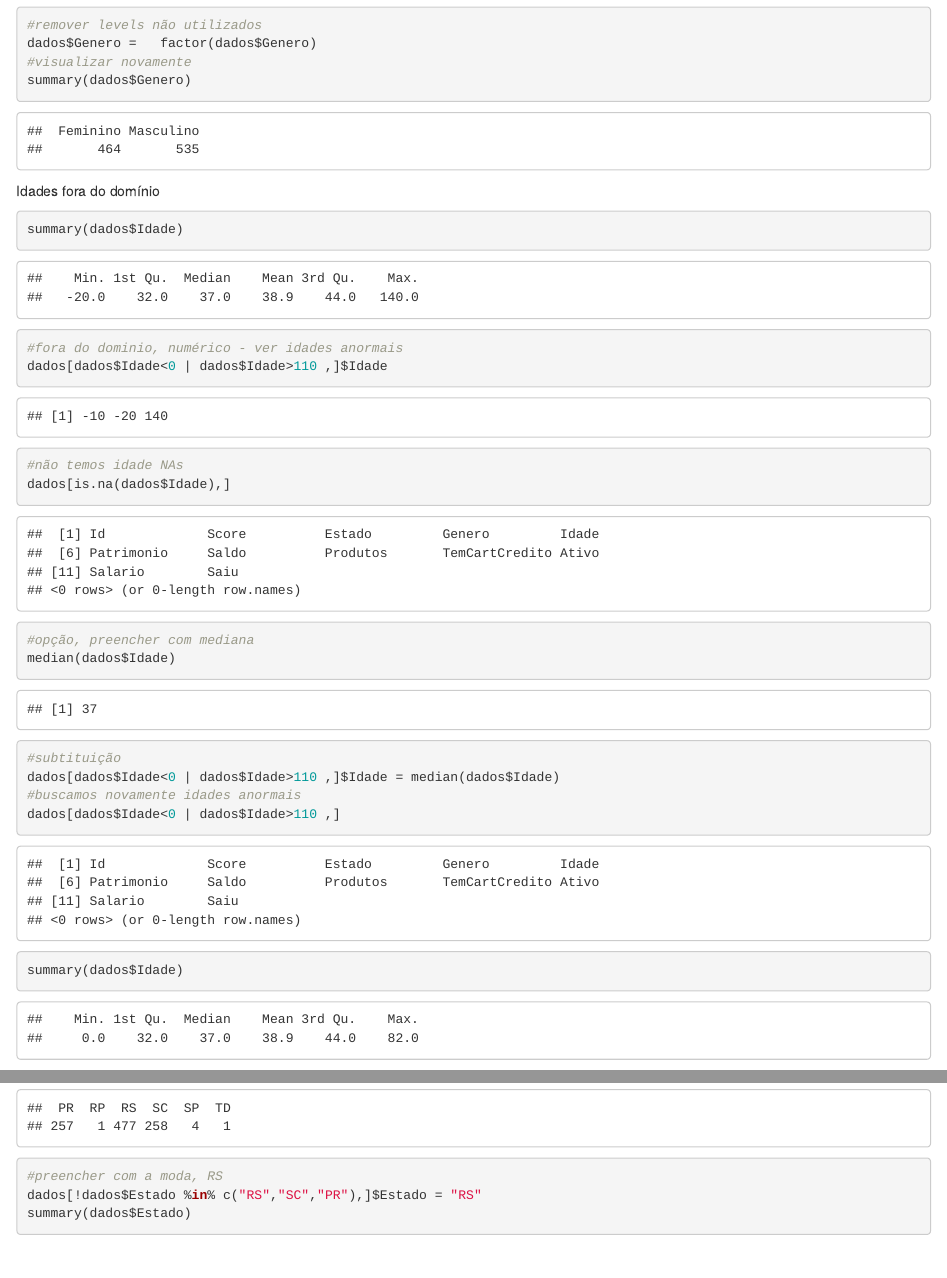
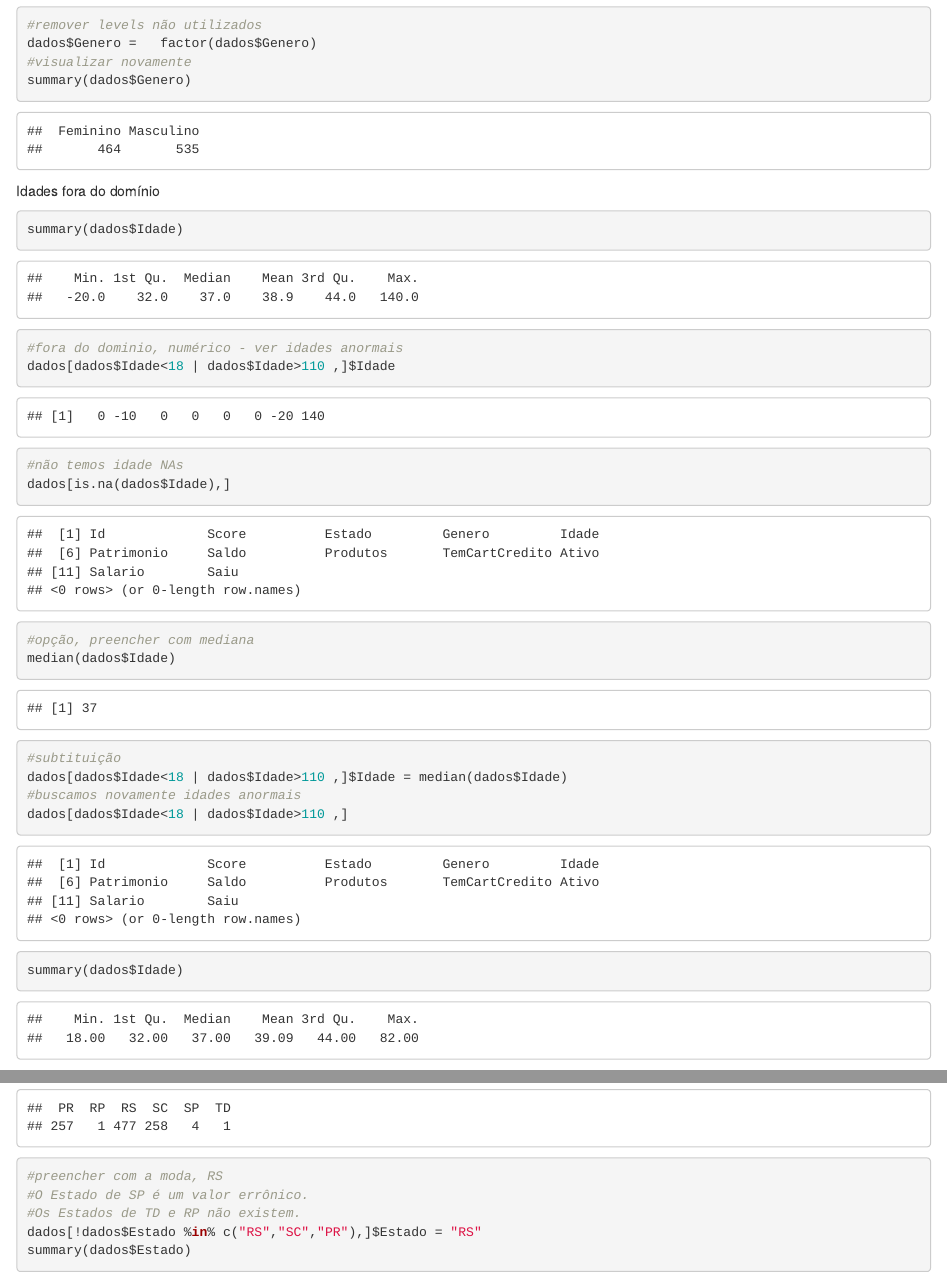
Before and after one commit to GuilhermePiotto/Limpeza_dados_R, an R Markdown document (1.limpeza.Rmd): the page in a window 1100 px wide, from 9100 px down before the commit and from 9080 px down after it, so that both start at the same text, and a second part further down, joined at a grey line. Rendered offline with R 4.5, knitr and Pandoc, with nearby package versions.

Commit message:
Update 1.limpeza.Rmd

````diff
--- a/1.limpeza.Rmd
+++ b/1.limpeza.Rmd
@@ -1,6 +1,5 @@
 ---
-Formação Cientista de Dados
-Limpeza e Tratamento de Dados
+
 ---
 
 ```{r}
@@ -85,15 +84,15 @@ Idades fora do domínio
 ```{r}
 summary(dados$Idade)
 #fora do dominio, numérico - ver idades anormais
-dados[dados$Idade<0 | dados$Idade>110 ,]$Idade
+dados[dados$Idade<18 | dados$Idade>110 ,]$Idade
 #não temos idade NAs
 dados[is.na(dados$Idade),]
 #opção, preencher com mediana
 median(dados$Idade)
 #subtituição
-dados[dados$Idade<0 | dados$Idade>110 ,]$Idade = median(dados$Idade)
+dados[dados$Idade<18 | dados$Idade>110 ,]$Idade = median(dados$Idade)
 #buscamos novamente idades anormais
-dados[dados$Idade<0 | dados$Idade>110 ,]
+dados[dados$Idade<18 | dados$Idade>110 ,]
 summary(dados$Idade)
 ```
 Dados duplicados
@@ -117,6 +116,8 @@ Estado fora do domínio
 unique(dados$Estado)
 summary(dados$Estado)
 #preencher com a moda, RS
+#O Estado de SP é um valor errônico.
+#Os Estados de TD e RP não existem.
 dados[!dados$Estado %in% c("RS","SC","PR"),]$Estado = "RS"
 summary(dados$Estado)
 #removemos fatores não usados
````
